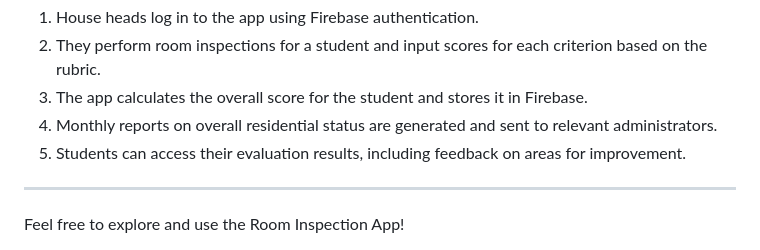
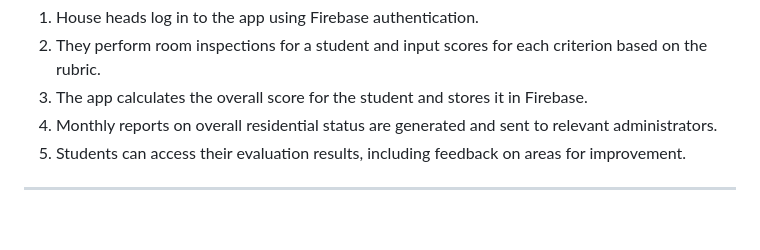
Before and after one commit to Kaleab-A/room-inspection, a Markdown page: README.md, the part around the change. GitHub-like rendering; blank space fills up the shorter version.

```diff
--- a/README.md
+++ b/README.md
@@ -81,5 +81,3 @@ The Room Inspection App simplifies the room evaluation process by automating the
 5. Students can access their evaluation results, including feedback on areas for improvement.
 
 <hr/>
-Feel free to explore and use the Room Inspection App!
-</p>
```
